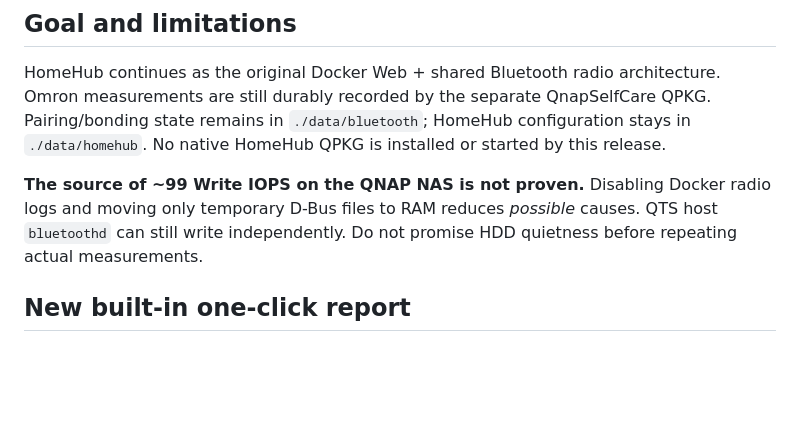
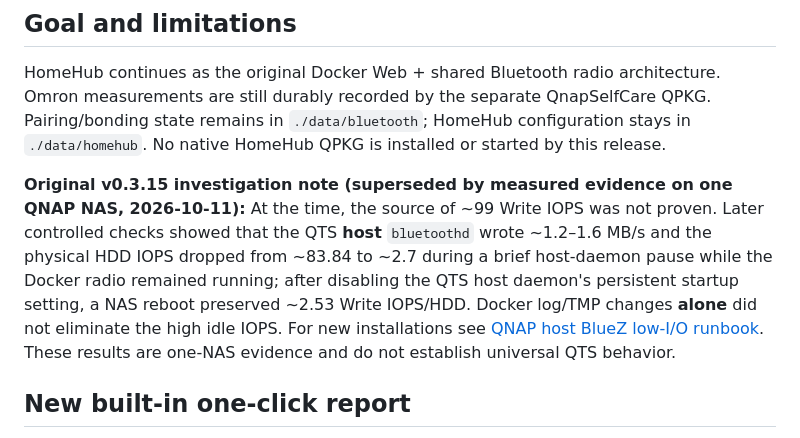
Before and after one commit to souten-yd/QnapHomeHub, a Markdown page: docs/DOCKER-LOW-IO.md, the part around the change. Rendered like a GitHub page; blank space fills up the shorter version.

Commit message:
docs: link verified QNAP host BlueZ startup fix from HomeHub setup and diagnostics

```diff
--- a/docs/DOCKER-LOW-IO.md
+++ b/docs/DOCKER-LOW-IO.md
@@ -7,10 +7,15 @@ Omron measurements are still durably recorded by the separate QnapSelfCare QPKG.
 Pairing/bonding state remains in `./data/bluetooth`; HomeHub configuration stays in `./data/homehub`.
 No native HomeHub QPKG is installed or started by this release.
 
-**The source of ~99 Write IOPS on the QNAP NAS is not proven.**
-Disabling Docker radio logs and moving only temporary D-Bus files to RAM reduces
-*possible* causes. QTS host `bluetoothd` can still write independently.
-Do not promise HDD quietness before repeating actual measurements.
+**Original v0.3.15 investigation note (superseded by measured evidence on one QNAP NAS, 2026-10-11):**
+At the time, the source of ~99 Write IOPS was not proven. Later controlled checks
+showed that the QTS **host** `bluetoothd` wrote ~1.2–1.6 MB/s and the physical HDD
+IOPS dropped from ~83.84 to ~2.7 during a brief host-daemon pause while the Docker
+radio remained running; after disabling the QTS host daemon's persistent startup
+setting, a NAS reboot preserved ~2.53 Write IOPS/HDD. Docker log/TMP changes **alone**
+did not eliminate the high idle IOPS. For new installations see
+[QNAP host BlueZ low-I/O runbook](QNAP-HOST-BLUEZ-LOW-IO-RUNBOOK.md).
+These results are one-NAS evidence and do not establish universal QTS behavior.
 
 ## New built-in one-click report
 
```
